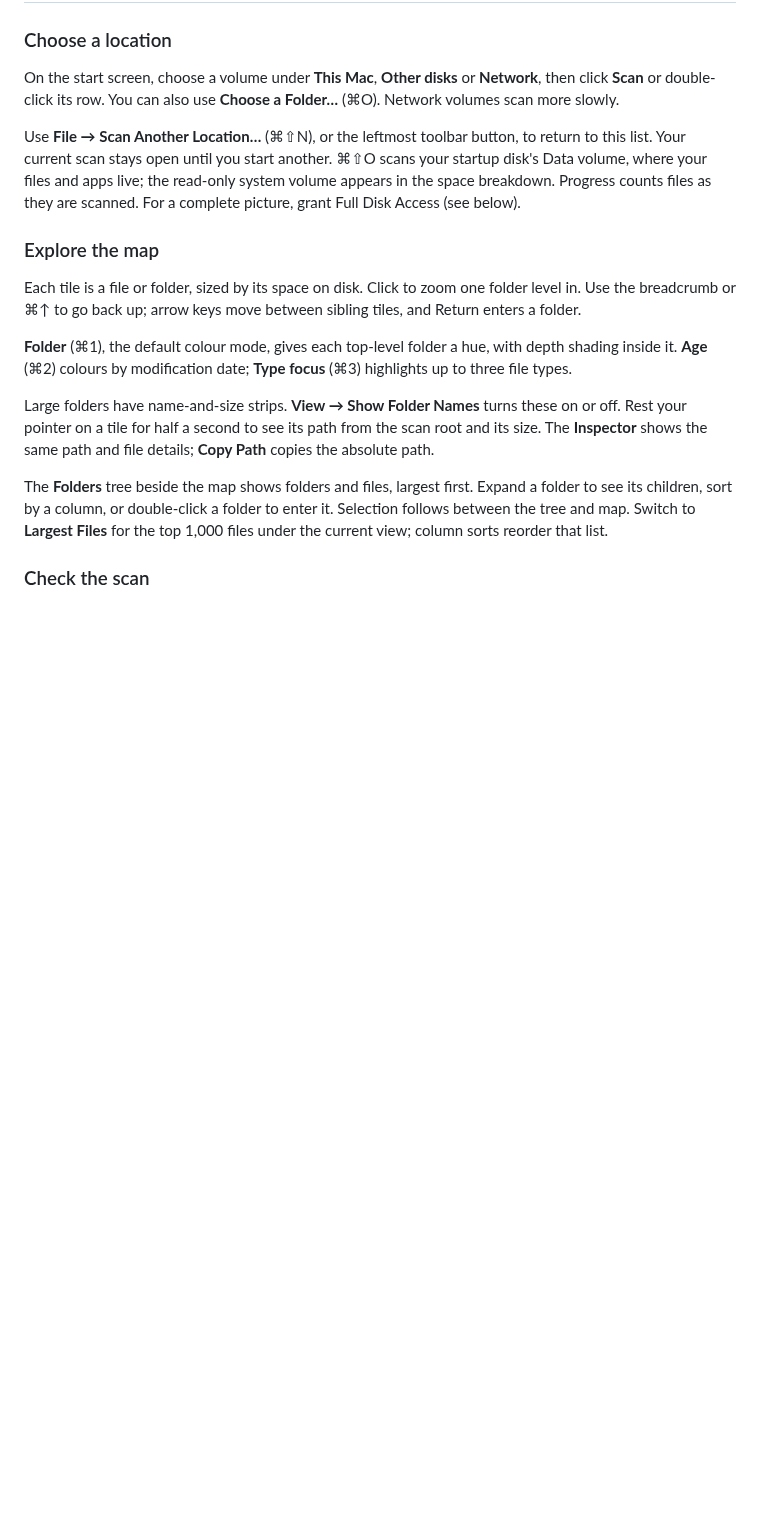
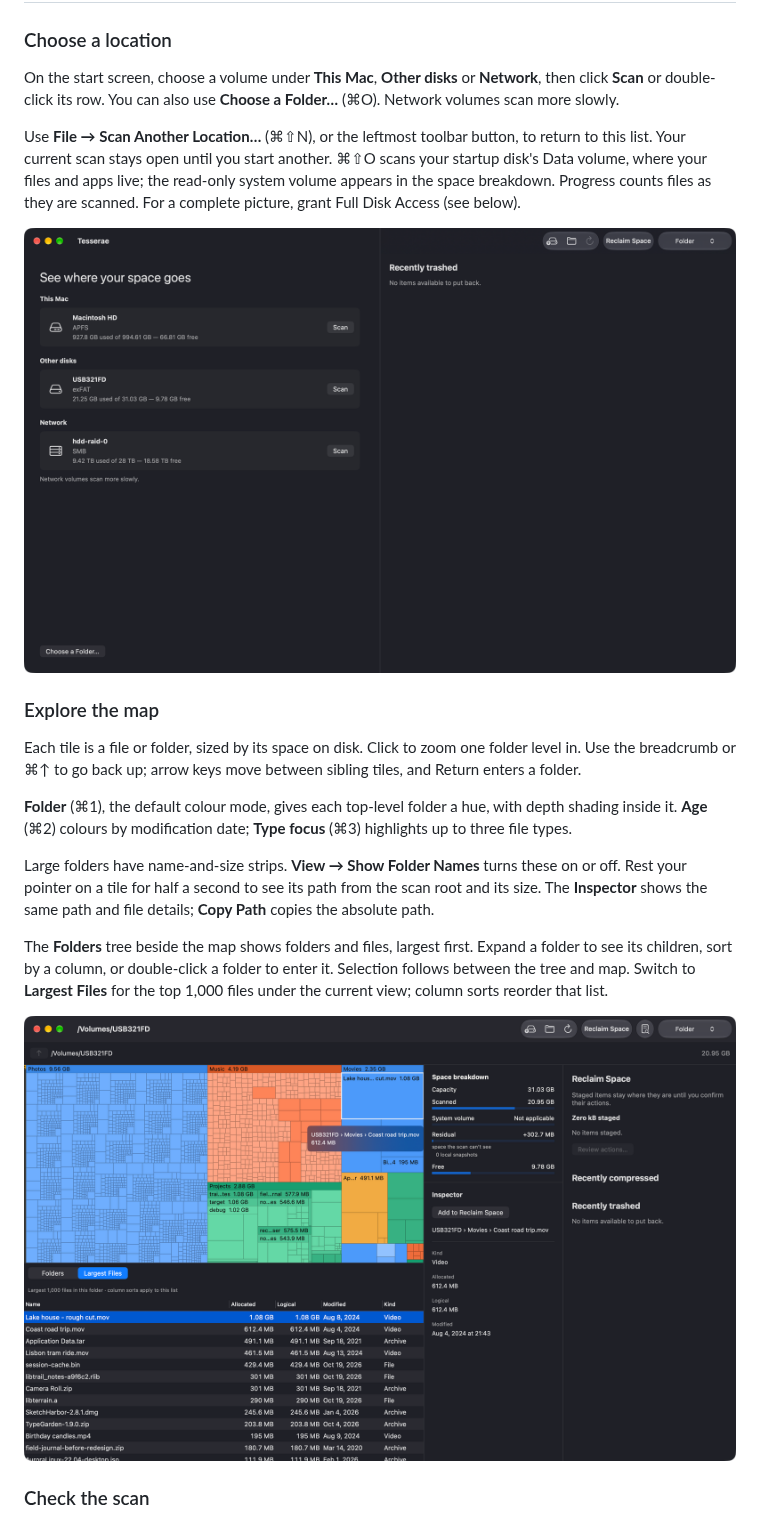
Before and after one commit to sdelavega/tesserae, a Markdown page: README.md, the part around one of its changes. GitHub-like rendering; pictures changed too: docs/images/inspect.png, docs/images/welcome.png; blank space fills up the shorter version.

```diff
--- a/README.md
+++ b/README.md
@@ -51,6 +51,8 @@ the read-only system volume appears in the space breakdown. Progress counts
 files as they are scanned. For a complete picture, grant Full Disk Access
 (see below).
 
+![The start screen listing the startup disk, a USB drive and a network volume, each with its format, used and free space and a Scan button](docs/images/welcome.png)
+
 ### Explore the map
 
 Each tile is a file or folder, sized by its space on disk. Click to zoom one
@@ -72,6 +74,8 @@ folder to enter it. Selection follows between the tree and map. Switch to
 **Largest Files** for the top 1,000 files under the current view; column sorts
 reorder that list.
 
+![The pointer resting on a video tile: a pop-up and the Inspector both show its path from the scanned drive, USB321FD › Movies › Coast road trip.mov, with its size and date](docs/images/inspect.png)
+
 ### Check the scan
 
 For a whole-volume scan, the **space breakdown** compares what the scan found
```
Also changed, not shown: other parts of README.md (+5 -6 lines), docs/images/overview.png, docs/images/report.png, 1 other file.
